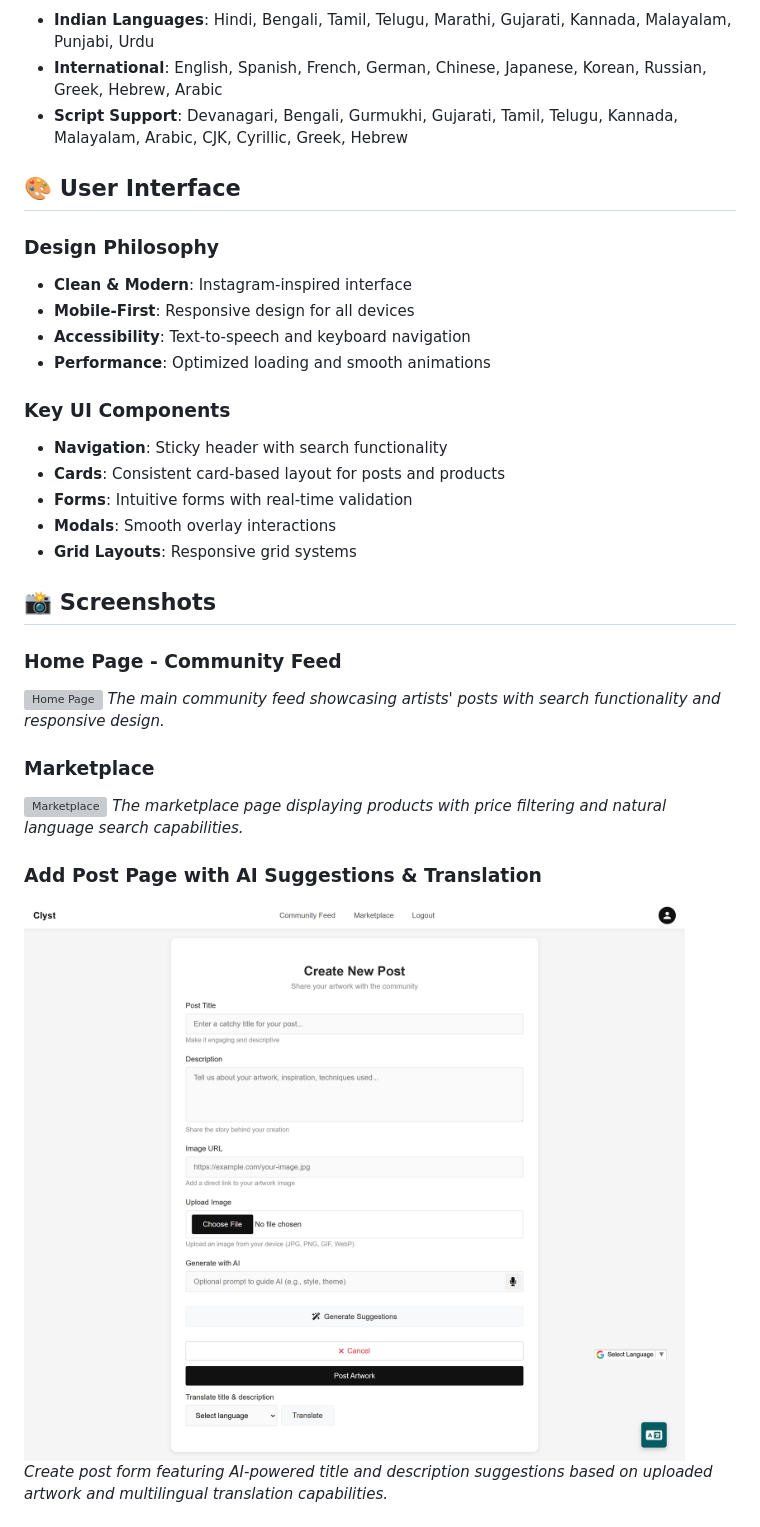
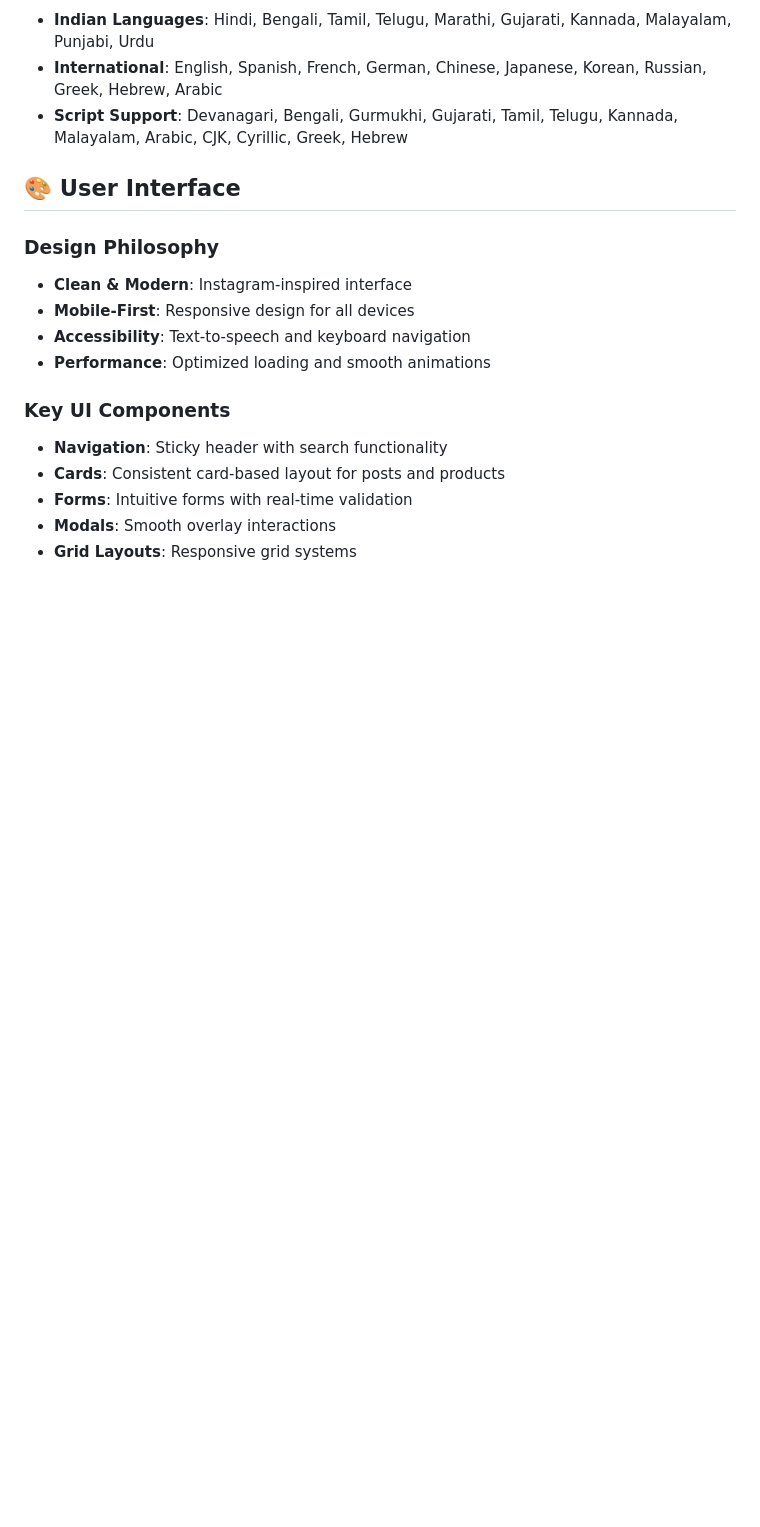
Before and after one commit to Shr3y4sm/Clyst, a Markdown page: README.md, the part around one of its changes. Rendered like a GitHub page; blank space fills up the shorter version; grey boxes are pictures that could not be loaded.

Commit message:
Remove screenshots from README.md
Removed screenshots section from the README file.

```diff
--- a/README.md
+++ b/README.md
@@ -274,17 +274,3 @@ The application features an advanced natural language search system that underst
 - **Modals**: Smooth overlay interactions
 - **Grid Layouts**: Responsive grid systems
 
-## 📸 Screenshots
-
-### Home Page - Community Feed
-![Home Page](screenshots/home_page.png)
-*The main community feed showcasing artists' posts with search functionality and responsive design.*
-
-### Marketplace
-![Marketplace](screenshots/marketplace.png)
-*The marketplace page displaying products with price filtering and natural language search capabilities.*
-
-### Add Post Page with AI Suggestions & Translation
-![Add Post Page with AI Suggestions](screenshots/add_posts.png)
-*Create post form featuring AI-powered title and description suggestions based on uploaded artwork and multilingual translation capabilities.*
-
```
Also changed, not shown: other parts of README.md (+0 -15 lines).
